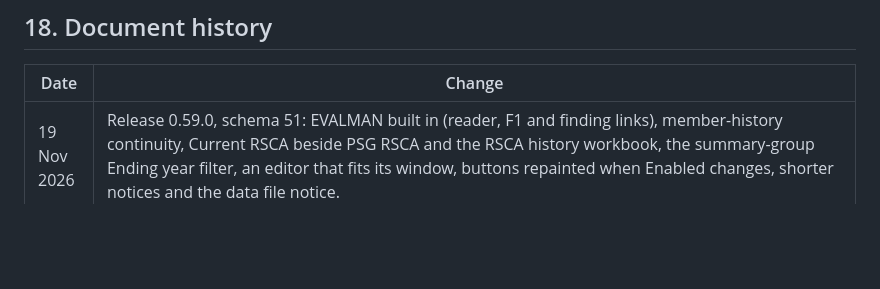
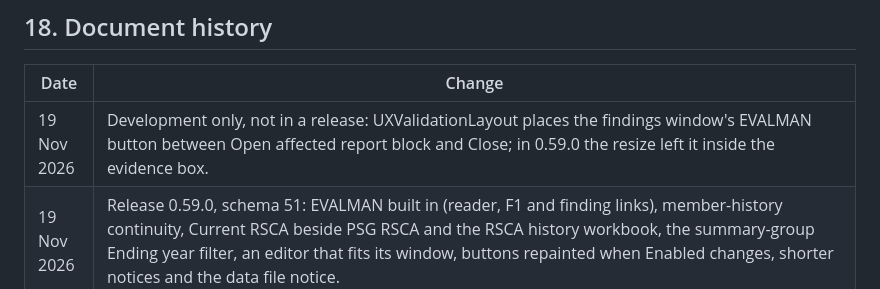
Before and after one commit to MattMer/swift-navfit, a Markdown page: TECHNICAL_README.md, the part around the change. Rendered like a GitHub page; blank space fills up the shorter version.

```diff
--- a/TECHNICAL_README.md
+++ b/TECHNICAL_README.md
@@ -628,6 +628,7 @@ document history below for each substantive change.
 
 | Date | Change |
 | --- | --- |
+| 19 Nov 2026 | Development only, not in a release: UXValidationLayout places the findings window's EVALMAN button between Open affected report block and Close; in 0.59.0 the resize left it inside the evidence box. |
 | 19 Nov 2026 | Release 0.59.0, schema 51: EVALMAN built in (reader, F1 and finding links), member-history continuity, Current RSCA beside PSG RSCA and the RSCA history workbook, the summary-group Ending year filter, an editor that fits its window, buttons repainted when Enabled changes, shorter notices and the data file notice. |
 | 19 Nov 2026 | a data file holds a code-free notice form, frmDataFileNotice, set as its StartupForm with the navigation pane hidden, so a data file opened by mistake points to the application. CreateDataFile adds it (AddDataFileNotice); existing data files get it when used (EnsureDataFileNotice, best effort). ApplicationObjects ignores the notice, so a data file is not taken for an earlier whole workspace. The report editor's page area is sized to the window (UXFixedResize), so the editor itself no longer scrolls. |
 | 19 Nov 2026 | EVALMAN links. modEvalmanLinks maps each report field to its paragraph 1-2 block section by title (EvalmanSectionForField) and a finding to the paragraph its rule cites, else its field (EvalmanSectionForFinding); UXOpenEvalmanSection opens the reader there. The editor opens it with F1 from a field (frmUXEditorFields KeyDown) or the EVALMAN button (cmdEvalman, last field used), and Validation issues with its EVALMAN button. Member history lists prior and Swift reports together by date with continuity rows (MemberContinuityRows): a possible gap between any periods, and an overlap only between Swift Regular reports; identical periods count once. |
```
Also changed, not shown: README.md (+2 -8 lines), docs/images/swift-navfit-tour.gif (added), 2 other files.
